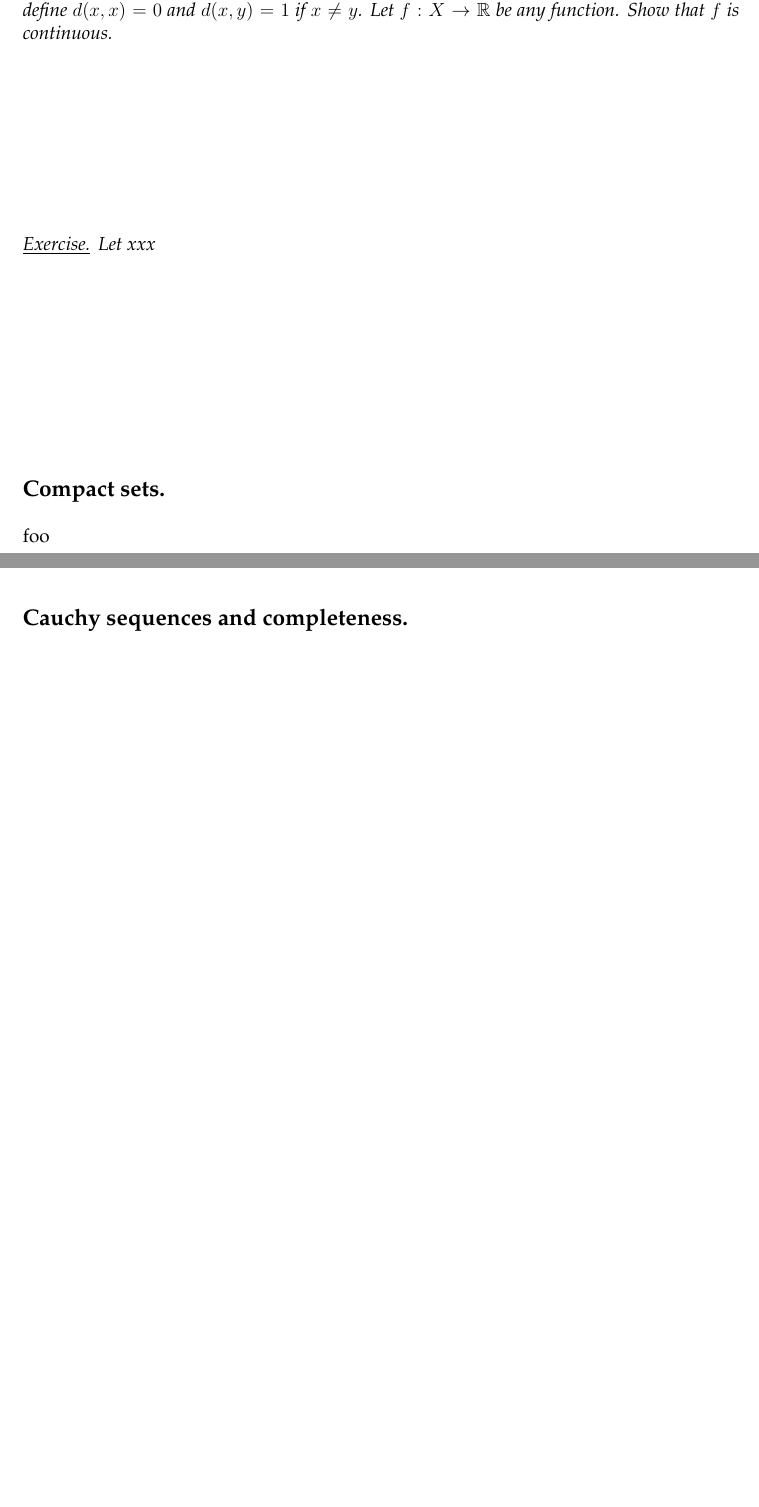
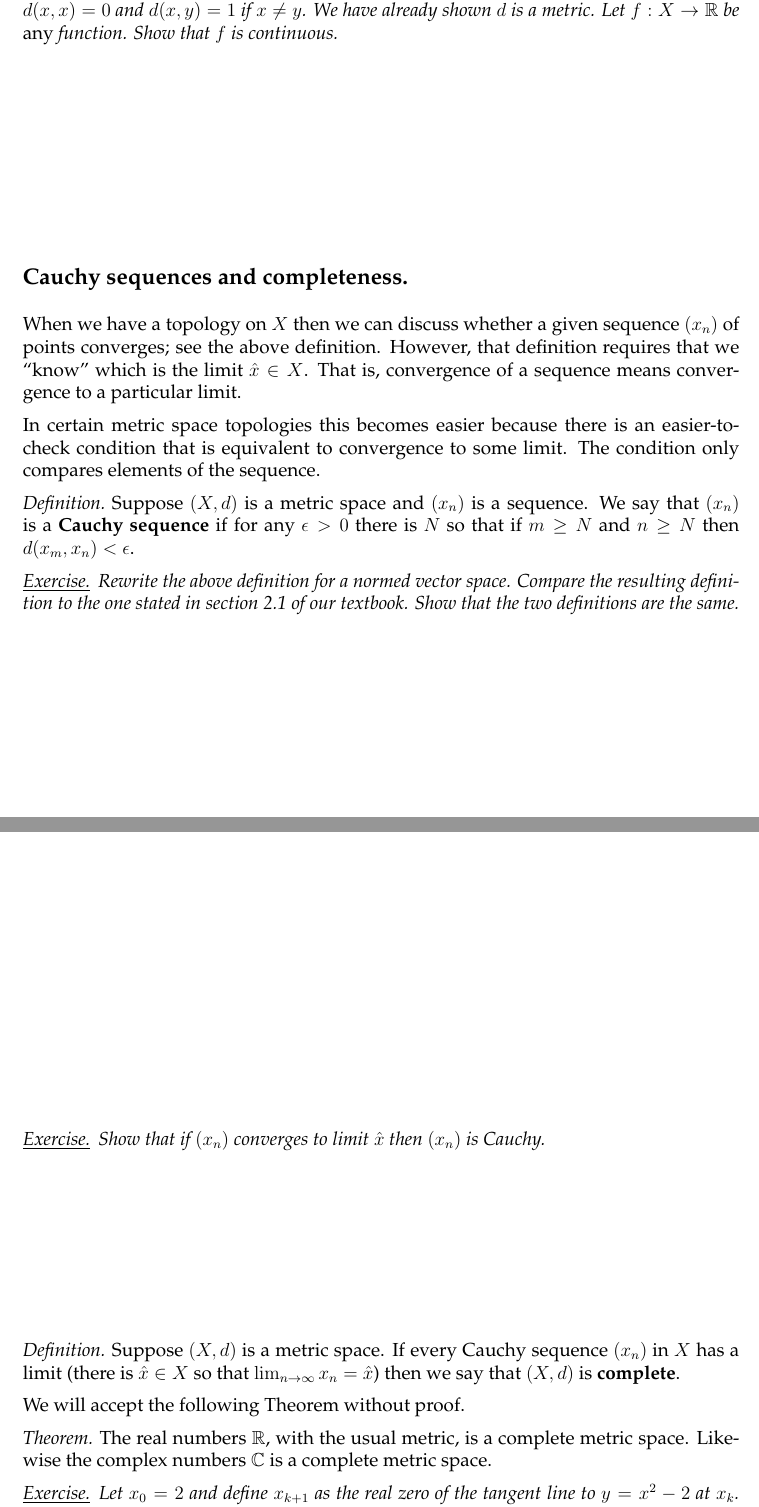
Before and after one commit to bueler/numerical, a LaTeX document (assets/handouts/getstarted.tex): two parts of pages 6 and 7 of 7 before the commit and two parts of pages 7 and 8 of 9 after it, joined at a grey line, cut so that both start at the same text, the shorter picture padded with empty space. Compiled offline with pdfLaTeX.

Commit message:
more notes ... perhaps more than half done

```diff
--- a/assets/handouts/getstarted.tex
+++ b/assets/handouts/getstarted.tex
@@ -45,7 +45,8 @@
 %\newcommand{\sect}[1]{\medskip\noindent \textbf{#1.}}
 \newcommand{\sect}[1]{\subsection*{#1.}}
 
-\newcommand{\defin}{\emph{Definition.}\,}
+\newcommand{\defin}{\emph{Definition.}\,\,}
+\newcommand{\thm}{\emph{Theorem.}\,\,}
 
 \newlist{enumex}{enumerate}{3}
 \setlist[enumex]{label={Example \Alph*.},leftmargin=27mm,before=\raggedright}
@@ -194,9 +206,36 @@ Now let us think about real-valued functions.
     $$\lim_{n\to\infty} f(x_n) = f(\hat x).$$
 We say that $f$ is \textbf{continuous} if it is continuous at every $\hat x\in X$.
 
-\exer{40}{(This follows Example B on page \pageref{topic:metric}, and it is kind of silly.)  Let $X$ be any set and define $d(x,x)=0$ and $d(x,y)=1$ if $x\ne y$.  Let $f:X\to\RR$ be any function.  Show that $f$ is continuous.}
+\exer{40}{Let $f(x)=x^2$ for $x\in \RR$.  Show that $f$ is continous.}
 
-\exer{40}{Let xxx}
+%\clearpage\newpage
+\exer{40}{(This follows Example B on page \pageref{topic:metric}.  It is an extreme case.)  Let $X$ be any set and define $d(x,x)=0$ and $d(x,y)=1$ if $x\ne y$.  We have already shown $d$ is a metric.  Let $f:X\to\RR$ be \emph{any} function.  Show that $f$ is continuous.}
+
+
+\sect{Cauchy sequences and completeness}
+
+When we have a topology on $X$ then we can discuss whether a given sequence $(x_n)$ of points converges; see the above definition.  However, that definition requires that we ``know'' which is the limit $\hat x \in X$.  That is, convergence of a sequence means convergence to a particular limit.
+
+In certain metric space topologies this becomes easier because there is an easier-to-check condition that is equivalent to convergence to some limit.  The condition only compares elements of the sequence.
+
+\defin Suppose $(X,d)$ is a metric space and $(x_n)$ is a sequence.  We say that $(x_n)$ is a \textbf{Cauchy sequence} if for any $\eps>0$ there is $N$ so that if $m \ge N$ and $n\ge N$ then $d(x_m,x_n)<\eps$.
+
+\exer{50}{Rewrite the above definition for a normed vector space.  Compare the resulting definition to the one stated in section 2.1 of our textbook.  Show that the two definitions are the same.}
+
+\exer{40}{Show that if $(x_n)$ converges to limit $\hat x$ then $(x_n)$ is Cauchy.}
+
+\defin Suppose $(X,d)$ is a metric space.  If every Cauchy sequence $(x_n)$ in $X$ has a limit (there is $\hat x\in X$ so that $\lim_{n\to\infty} x_n=\hat x$) then we say that $(X,d)$ is \textbf{complete}.
+
+We will accept the following Theorem without proof.
+
+\thm The real numbers $\RR$, with the usual metric, is a complete metric space.  Likewise the complex numbers $\CC$ is a complete metric space.
+
+\exer{50}{Let $x_0=2$ and define $x_{k+1}$ as the real zero of the tangent line to $y=x^2-2$ at $x_k$.  Argue geometrically, from the graph of $y=x^2-2$, that $(x_k)$ is Cauchy.  Note that $x_k$ is always a rational number.  What is the limit of $(x_k)$?}
+
+
+Furthermore, we are now at the start of functional analysis!  The following definition is the main idea of section 2.1 of our textbook.
+
+\defin Suppose $(\cV,\|\cdot\|)$ is a normed vector space, and that it is complete.  We call $(\cV,\|\cdot\|)$ a \textbf{Banach space}.
 
 
 
@@ -204,9 +243,6 @@ We say that $f$ is \textbf{continuous} if it is continuous at every $\hat x\in X
 
 foo
 
-
-\sect{Cauchy sequences and completeness}
-
-foo
+\thm (Extreme value theorem) bar
 
 
```
Also changed, not shown: assets/handouts/getstarted.tex (22 more changed lines).
